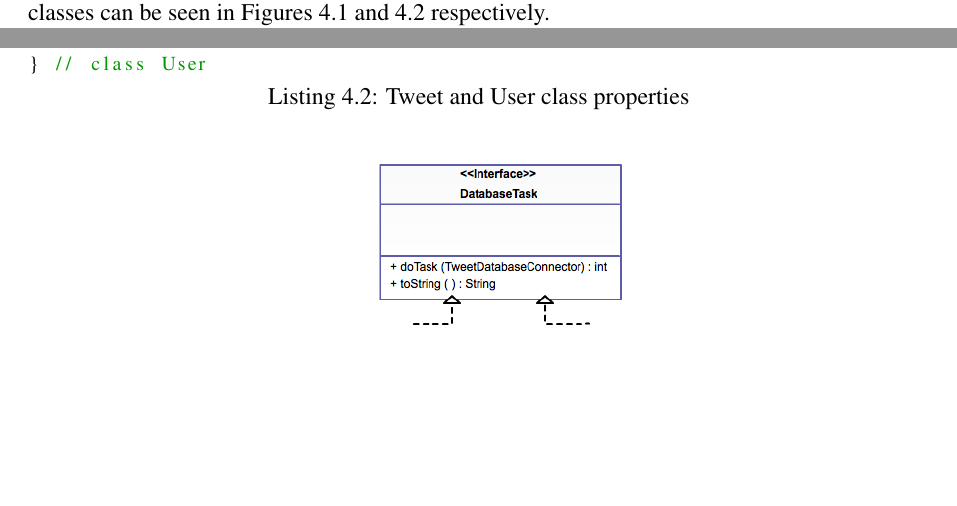
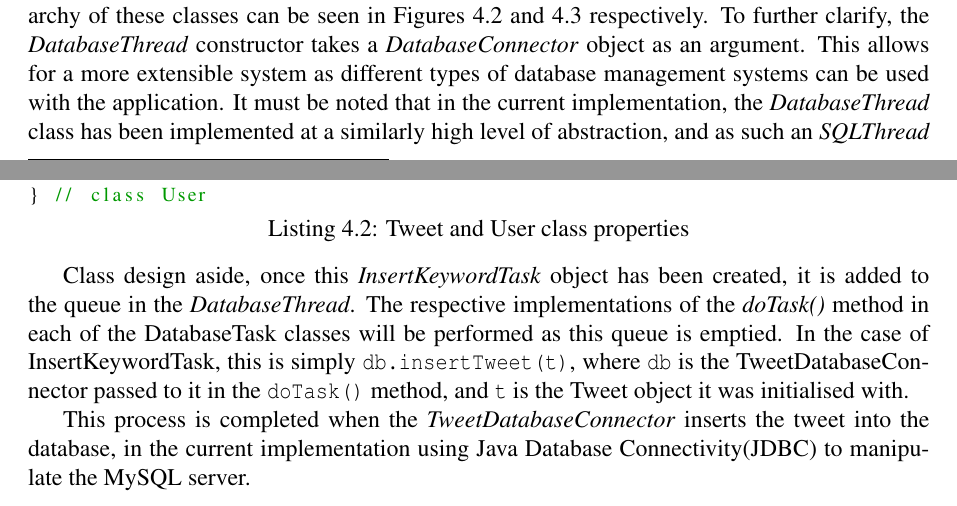
Before and after one commit to taxomania/Project-Report, a LaTeX thesis (report.tex, which reads chapter4.tex): two parts of pages 22 and 23 of 34, joined at a grey line, cut so that both start at the same text, the shorter picture padded with empty space. Compiled offline with pdfLaTeX.

Commit message:
Completed section on Streaming Use Case implementation, 6800 words total

```diff
--- a/chapter4.tex
+++ b/chapter4.tex
@@ -34,5 +34,5 @@ public boolean addTask(final JsonObject object) {
 
 The parser thread now assumes control of the processing to be done, while the main thread continues to add to this \emph{parseList} queue. The parser thread has the sole task of parsing the information in this JSON object into a more meaningful \emph{Tweet} object. This class' properties can be seen in Listing~\ref{lst:tweetuser}. To do this, the JSON object first needs to be checked if it represents a tweet delete entity, that is, a object containing the ``delete'' key signifying a user has deleted their tweet. In such a case, Twitter requests that applications honour the user's requests and delete this tweet. If otherwise the JSON object is actually a tweet, the program extracts the Twitter user's details to check their locale. In cases where this is not English, a \texttt{null} value is returned and the tweet is ignored. If this test passes, all the remaining properties described in the \emph{Tweet} and \emph{User} classes are extracted and returned as a single Tweet object.
 
-This Tweet object is encapsulated in an \emph{InsertTask} object. This class is an implementation of the \emph{DatabaseTask} interface, which is used to perform the different database operations when used in conjunction with the different \emph{DatabaseConnector} classes. The hierarchy of these classes can be seen in Figures~\ref{fig:dbtask} and \ref{fig:dbcon} respectively.
+This Tweet object is encapsulated in an \emph{InsertKeywordTask} object. This class is an implementation of the \emph{DatabaseTask} interface, which is used to perform the different database operations when used in conjunction with the different \emph{DatabaseConnector} classes. The hierarchy of these classes can be seen in Figures~\ref{fig:dbtask} and \ref{fig:dbcon} respectively. To further clarify, the \emph{DatabaseThread} constructor takes a \emph{DatabaseConnector} object as an argument. This allows for a more extensible system as different types of database management systems can be used with the application. It must be noted that in the current implementation, the \emph{DatabaseThread} class has been implemented at a similarly high level of abstraction, and as such an \emph{SQLThread} extends this class for use with a MySQL database. The \emph{SQLThread} initialises with a \emph{TweetSQLConnector} object, as it only operates in classes related to tweet retrieval. The DatabaseThread class maintains its own queue of \emph{DatabaseTask} objects as the parser thread, previously seen in Listing~\ref{lst:queue}.
 
@@ -40,3 +44,6 @@ The \emph{DatabaseThread} is then notified and
+\label{fig:tweetir}
+\end{figure}
+
 \begin{lstlisting}[caption=Tweet and User class properties, label=lst:tweetuser]
 public class Tweet {
     private final long tweetId;
@@ -71,4 +77,6 @@ public final class User {
 \label{fig:dbcon}
 \end{figure}
 
+Class design aside, once this \emph{InsertKeywordTask} object has been created, it is added to the queue in the \emph{DatabaseThread}. The respective implementations of the \emph{doTask()} method in each of the DatabaseTask classes will be performed as this queue is emptied. In the case of InsertKeywordTask, this is simply \texttt{db.insertTweet(t)}, where \texttt{db} is the TweetDatabaseConnector passed to it in the \texttt{doTask()} method, and \texttt{t} is the Tweet object it was initialised with.
 
+This process is completed when the \emph{TweetDatabaseConnector} inserts the tweet into the database, in the current implementation using Java Database Connectivity(JDBC) to manipulate the MySQL server.
```
Also changed, not shown: report.pdf, chapter4.tex (22 more changed lines).
